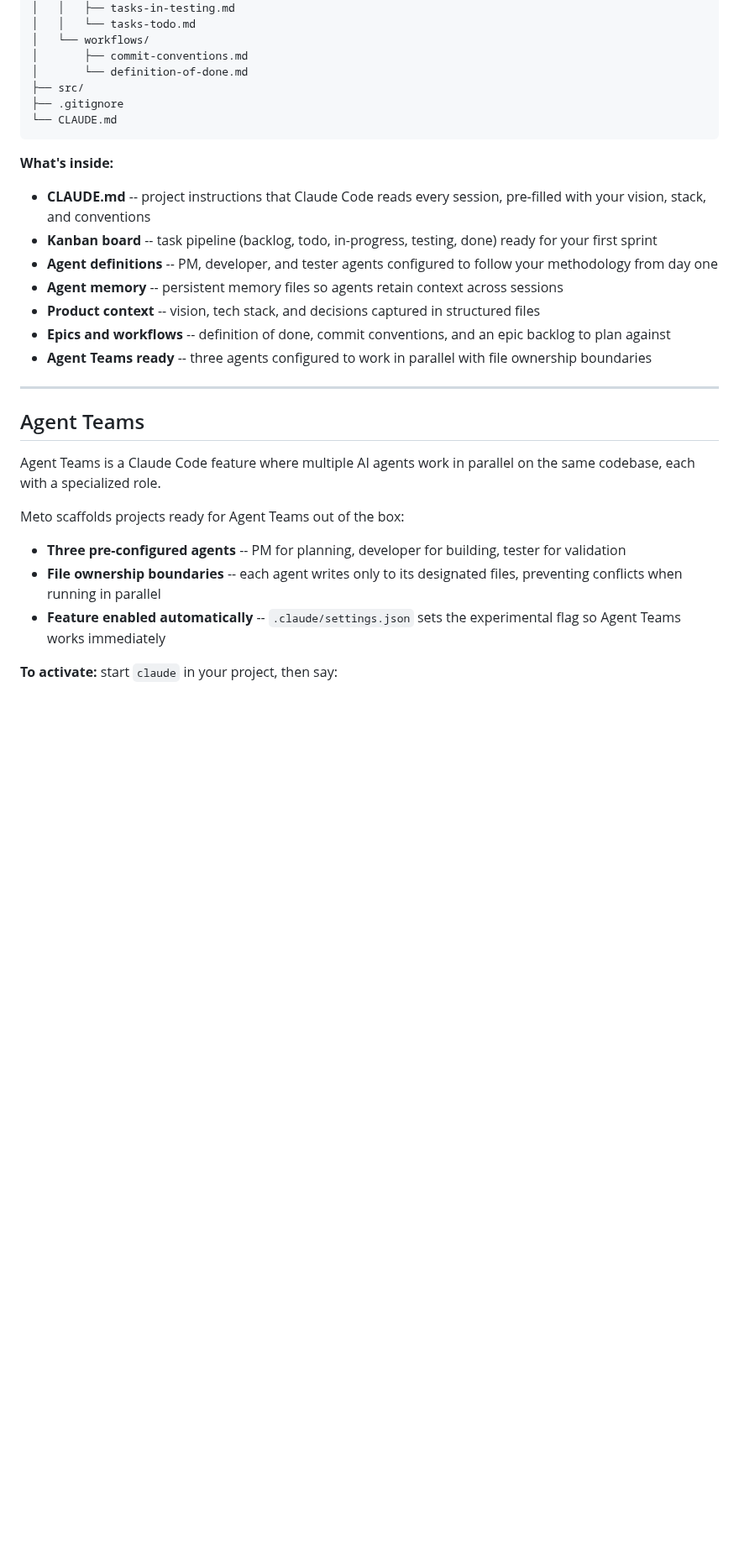
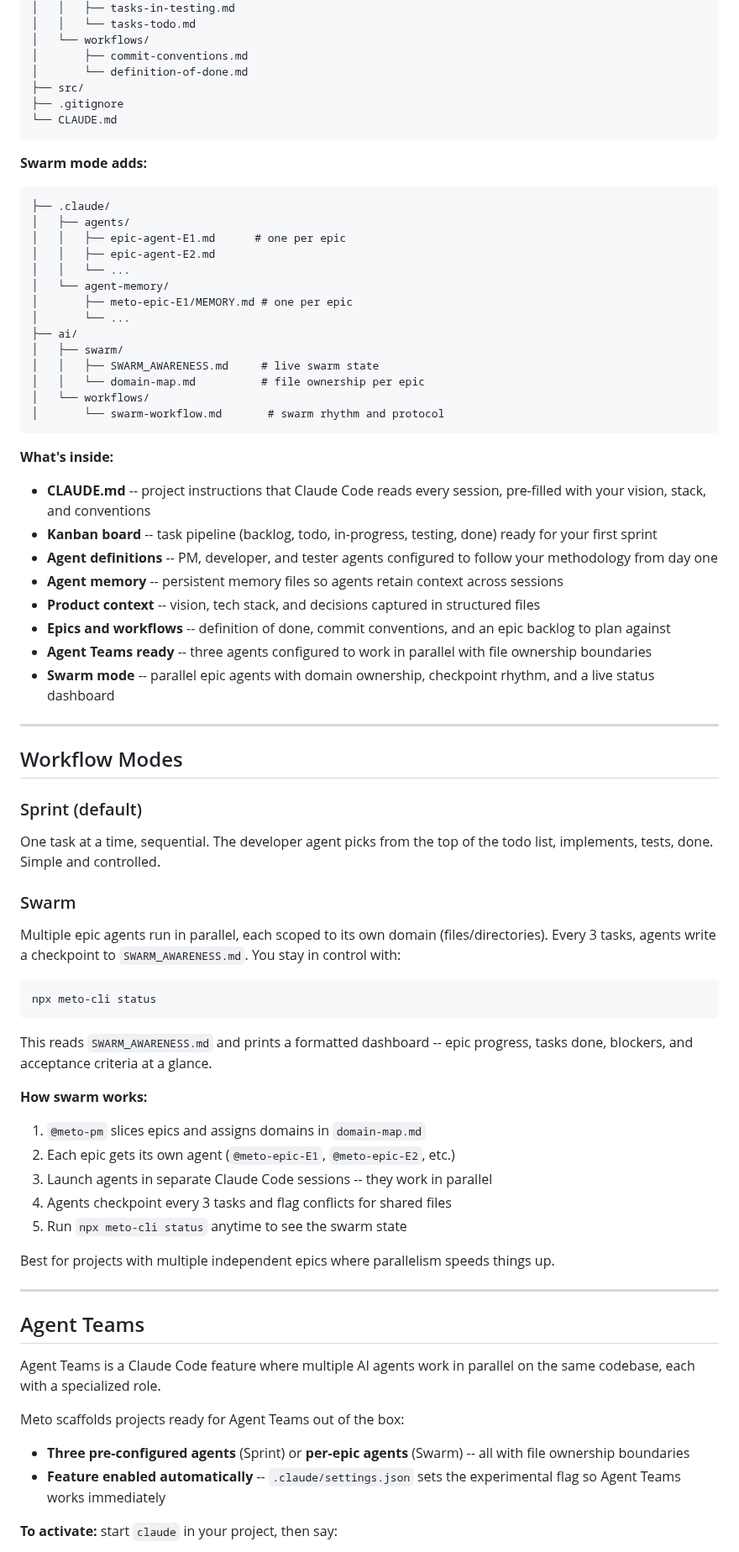
Before and after one commit to iLomer/Metho_agentic, a Markdown page: README.md, the part around one of its changes. Shown at 84% size. Rendered like a GitHub page; blank space fills up the shorter version.

````diff
--- a/README.md
+++ b/README.md
@@ -92,6 +95,24 @@ your-project/
 └── CLAUDE.md
 ```
 
+**Swarm mode adds:**
+```
+├── .claude/
+│   ├── agents/
+│   │   ├── epic-agent-E1.md      # one per epic
+│   │   ├── epic-agent-E2.md
+│   │   └── ...
+│   └── agent-memory/
+│       ├── meto-epic-E1/MEMORY.md # one per epic
+│       └── ...
+├── ai/
+│   ├── swarm/
+│   │   ├── SWARM_AWARENESS.md     # live swarm state
+│   │   └── domain-map.md          # file ownership per epic
+│   └── workflows/
+│       └── swarm-workflow.md       # swarm rhythm and protocol
+```
+
 **What's inside:**
 - **CLAUDE.md** -- project instructions that Claude Code reads every session, pre-filled with your vision, stack, and conventions
 - **Kanban board** -- task pipeline (backlog, todo, in-progress, testing, done) ready for your first sprint
@@ -100,6 +121,34 @@ your-project/
 - **Product context** -- vision, tech stack, and decisions captured in structured files
 - **Epics and workflows** -- definition of done, commit conventions, and an epic backlog to plan against
 - **Agent Teams ready** -- three agents configured to work in parallel with file ownership boundaries
+- **Swarm mode** -- parallel epic agents with domain ownership, checkpoint rhythm, and a live status dashboard
+
+---
+
+## Workflow Modes
+
+### Sprint (default)
+
+One task at a time, sequential. The developer agent picks from the top of the todo list, implements, tests, done. Simple and controlled.
+
+### Swarm
+
+Multiple epic agents run in parallel, each scoped to its own domain (files/directories). Every 3 tasks, agents write a checkpoint to `SWARM_AWARENESS.md`. You stay in control with:
+
+```bash
+npx meto-cli status
+```
+
+This reads `SWARM_AWARENESS.md` and prints a formatted dashboard -- epic progress, tasks done, blockers, and acceptance criteria at a glance.
+
+**How swarm works:**
+1. `@meto-pm` slices epics and assigns domains in `domain-map.md`
+2. Each epic gets its own agent (`@meto-epic-E1`, `@meto-epic-E2`, etc.)
+3. Launch agents in separate Claude Code sessions -- they work in parallel
+4. Agents checkpoint every 3 tasks and flag conflicts for shared files
+5. Run `npx meto-cli status` anytime to see the swarm state
+
+Best for projects with multiple independent epics where parallelism speeds things up.
 
 ---
 
@@ -109,8 +158,7 @@ Agent Teams is a Claude Code feature where multiple AI agents work in parallel o
 
 Meto scaffolds projects ready for Agent Teams out of the box:
 
-- **Three pre-configured agents** -- PM for planning, developer for building, tester for validation
-- **File ownership boundaries** -- each agent writes only to its designated files, preventing conflicts when running in parallel
+- **Three pre-configured agents** (Sprint) or **per-epic agents** (Swarm) -- all with file ownership boundaries
 - **Feature enabled automatically** -- `.claude/settings.json` sets the experimental flag so Agent Teams works immediately
 
 **To activate:** start `claude` in your project, then say:
````
Also changed, not shown: other parts of README.md (+14 -6 lines), assets/demo.gif, 1 other file.
